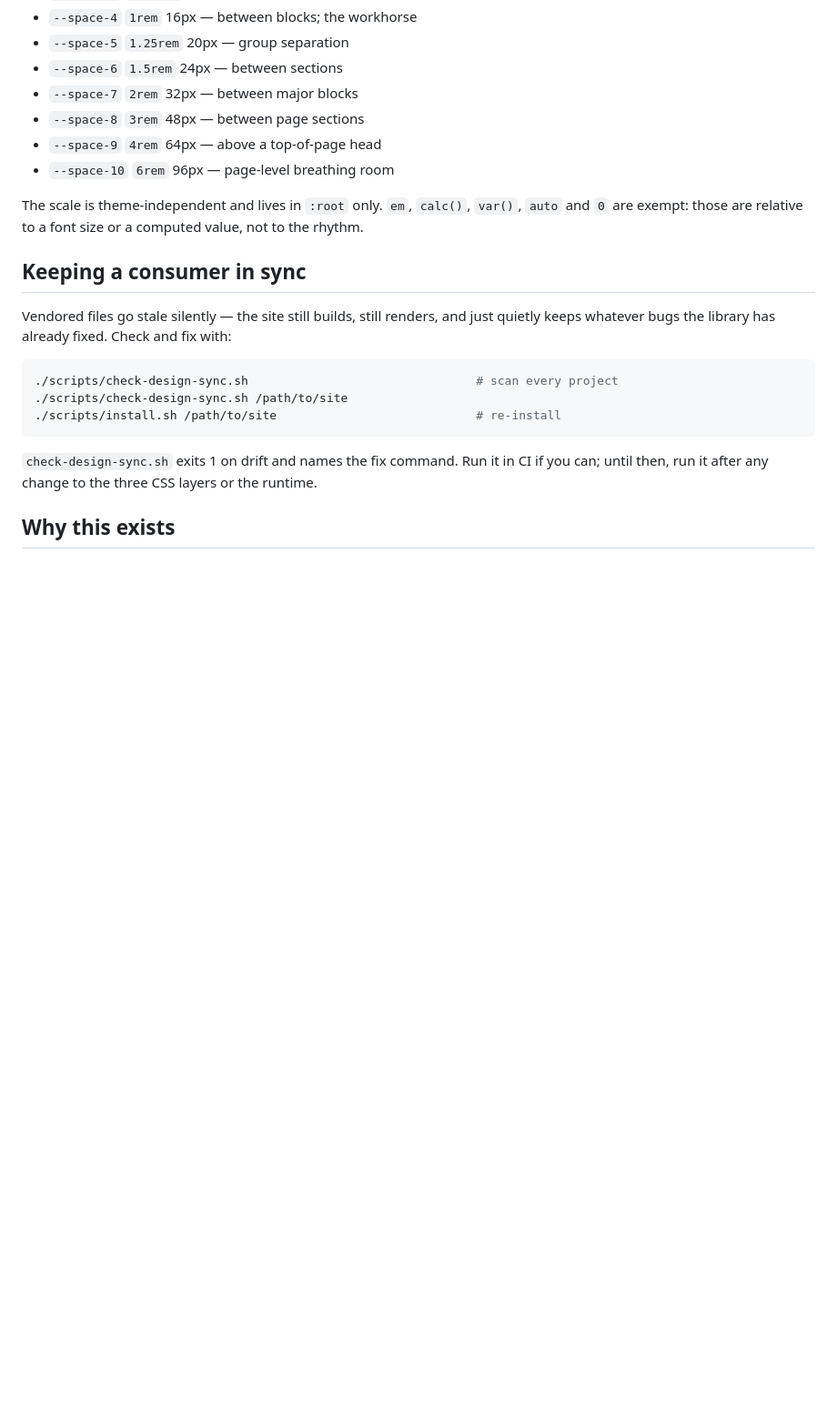
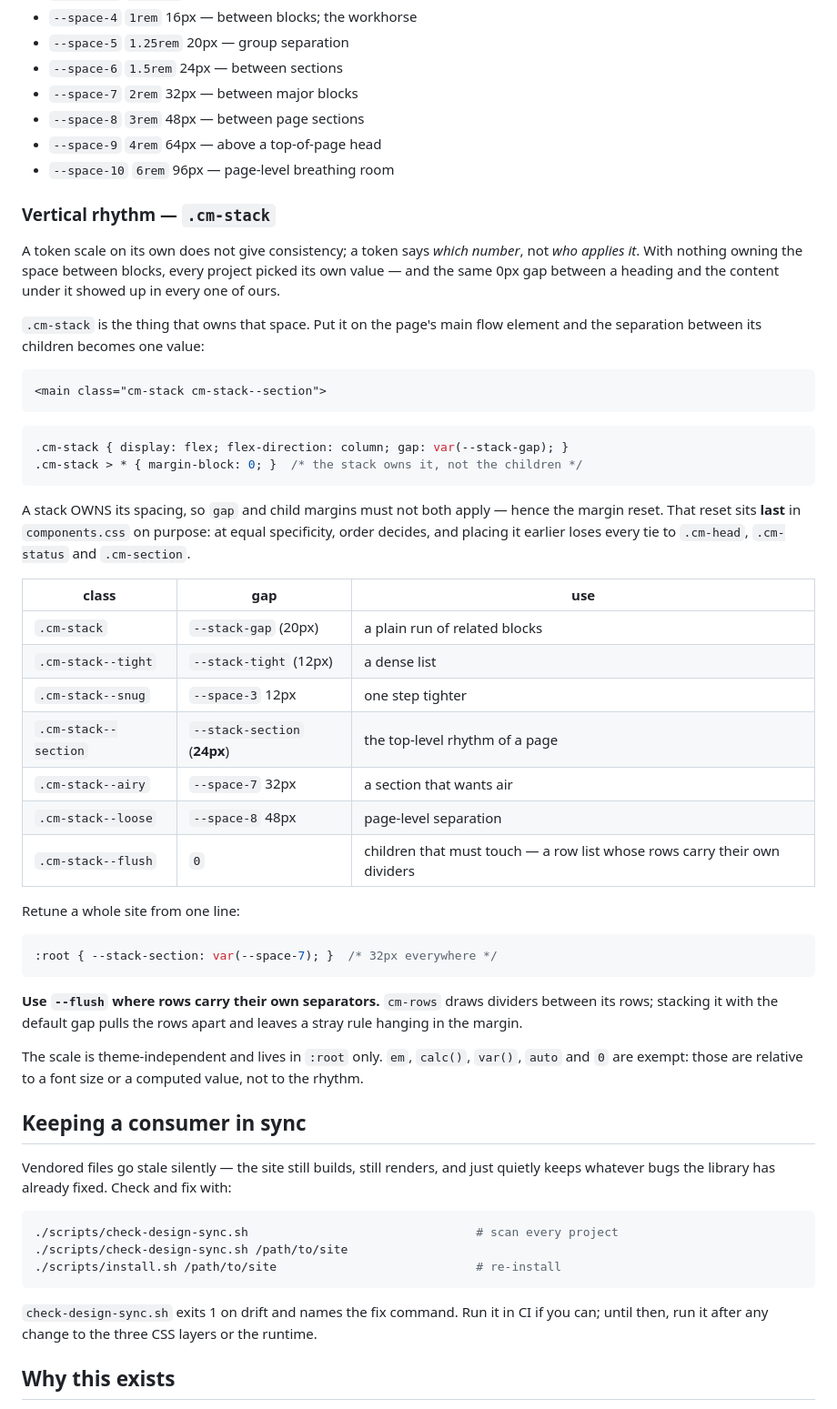
Before and after one commit to omiinaya/oem-ui, a Markdown page: README.md, the part around the change. Shown at 91% size. Rendered like a GitHub page; blank space fills up the shorter version.

Commit message:
Document the stack primitive and the rhythm it owns

````diff
--- a/README.md
+++ b/README.md
@@ -64,6 +64,50 @@ other number in `base.css` or `components.css`.
 - `--space-8` `3rem` 48px — between page sections
 - `--space-9` `4rem` 64px — above a top-of-page head
 - `--space-10` `6rem` 96px — page-level breathing room
+
+### Vertical rhythm — `.cm-stack`
+
+A token scale on its own does not give consistency; a token says *which
+number*, not *who applies it*. With nothing owning the space between
+blocks, every project picked its own value — and the same 0px gap between
+a heading and the content under it showed up in every one of ours.
+
+`.cm-stack` is the thing that owns that space. Put it on the page's main
+flow element and the separation between its children becomes one value:
+
+```html
+<main class="cm-stack cm-stack--section">
+```
+
+```css
+.cm-stack { display: flex; flex-direction: column; gap: var(--stack-gap); }
+.cm-stack > * { margin-block: 0; }  /* the stack owns it, not the children */
+```
+
+A stack OWNS its spacing, so `gap` and child margins must not both apply —
+hence the margin reset. That reset sits **last** in `components.css` on
+purpose: at equal specificity, order decides, and placing it earlier loses
+every tie to `.cm-head`, `.cm-status` and `.cm-section`.
+
+| class | gap | use |
+| --- | --- | --- |
+| `.cm-stack` | `--stack-gap` (20px) | a plain run of related blocks |
+| `.cm-stack--tight` | `--stack-tight` (12px) | a dense list |
+| `.cm-stack--snug` | `--space-3` 12px | one step tighter |
+| `.cm-stack--section` | `--stack-section` (**24px**) | the top-level rhythm of a page |
+| `.cm-stack--airy` | `--space-7` 32px | a section that wants air |
+| `.cm-stack--loose` | `--space-8` 48px | page-level separation |
+| `.cm-stack--flush` | `0` | children that must touch — a row list whose rows carry their own dividers |
+
+Retune a whole site from one line:
+
+```css
+:root { --stack-section: var(--space-7); }  /* 32px everywhere */
+```
+
+**Use `--flush` where rows carry their own separators.** `cm-rows` draws
+dividers between its rows; stacking it with the default gap pulls the rows
+apart and leaves a stray rule hanging in the margin.
 
 The scale is theme-independent and lives in `:root` only. `em`, `calc()`,
 `var()`, `auto` and `0` are exempt: those are relative to a font size or
````
Also changed, not shown: CHANGELOG.md (+29 -0 lines).
